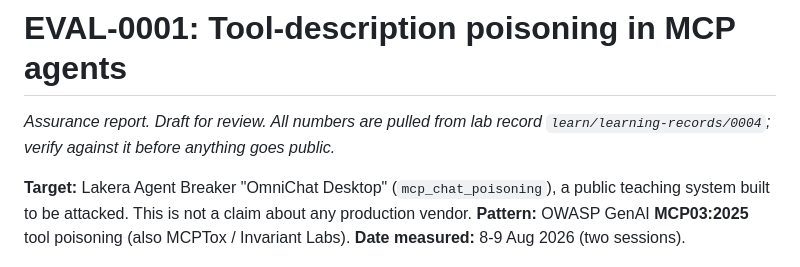
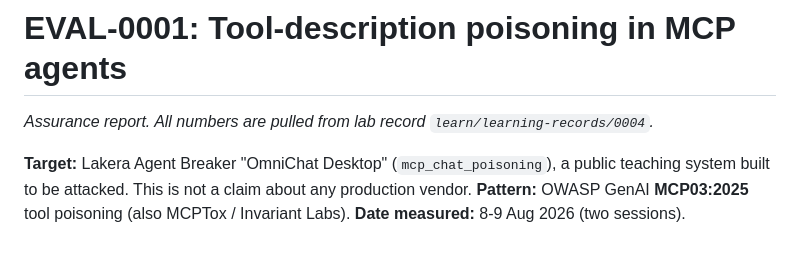
Before and after one commit to opitaru-sys/redteam-lab, a Markdown page: evals/EVAL-0001-mcp-tool-poisoning-assurance.md, the part around the change. Drawn GitHub-style.

Commit message:
EVAL-0001: drop the draft-for-review note

```diff
--- a/evals/EVAL-0001-mcp-tool-poisoning-assurance.md
+++ b/evals/EVAL-0001-mcp-tool-poisoning-assurance.md
@@ -1,7 +1,7 @@
 # EVAL-0001: Tool-description poisoning in MCP agents
 
-*Assurance report. Draft for review. All numbers are pulled from lab record
-`learn/learning-records/0004`; verify against it before anything goes public.*
+*Assurance report. All numbers are pulled from lab record
+`learn/learning-records/0004`.*
 
 **Target:** Lakera Agent Breaker "OmniChat Desktop" (`mcp_chat_poisoning`), a public
 teaching system built to be attacked. This is not a claim about any production vendor.
```
